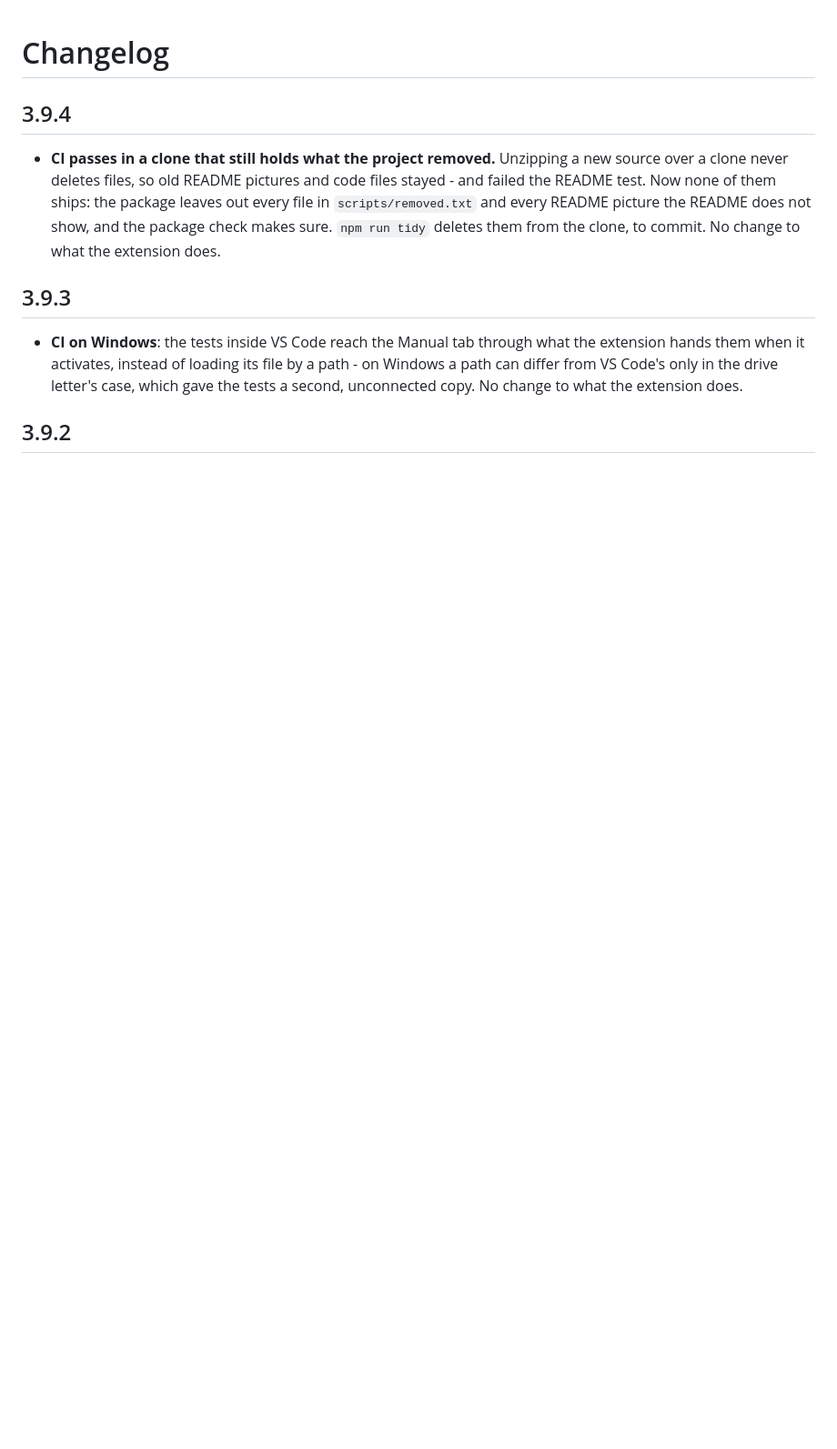
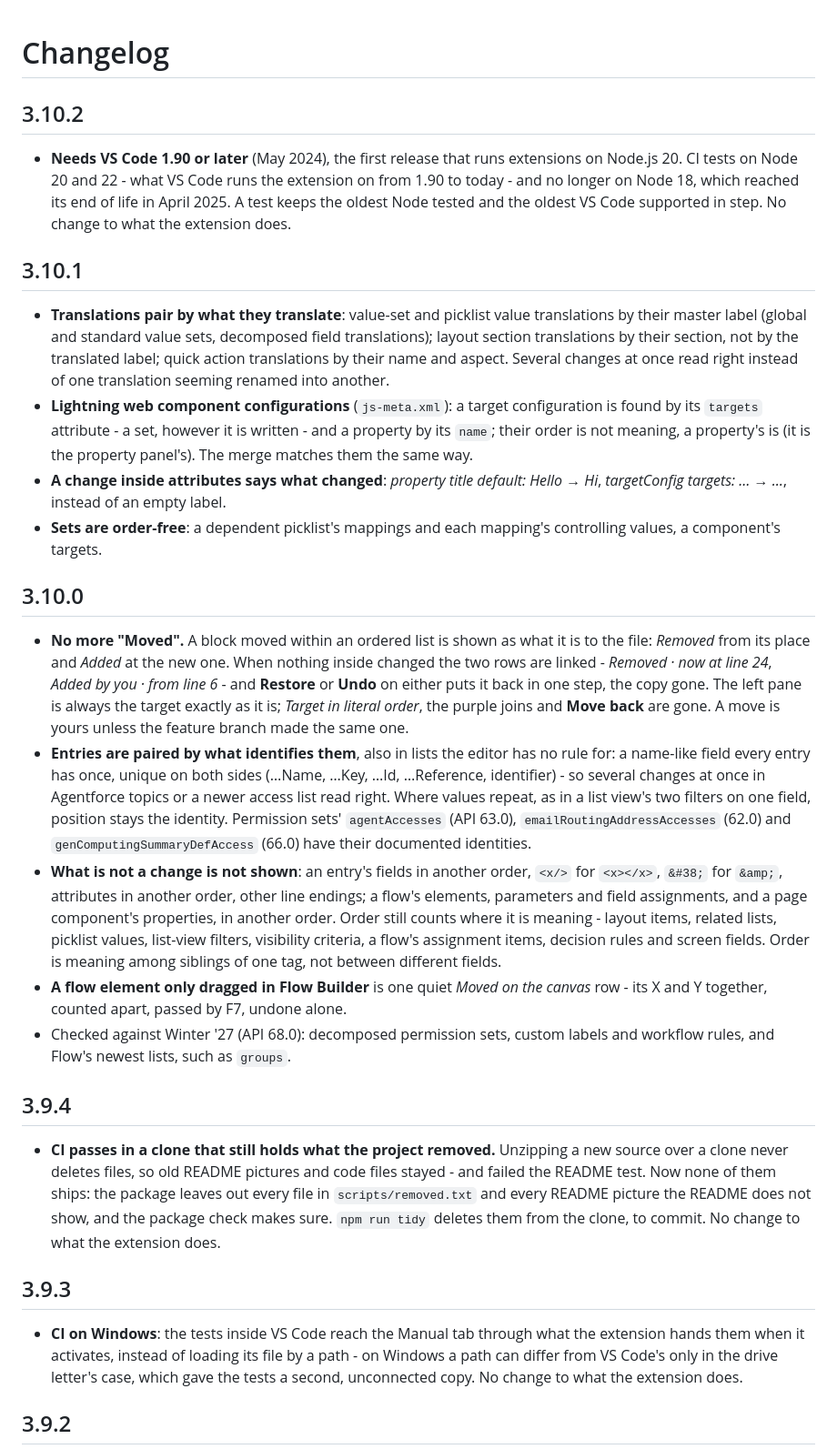
Before and after one commit to nikeshvarma/Copado-Release-Assistant, a Markdown page: CHANGELOG.md, the part around the change. Shown at 91% size. GitHub-like rendering; blank space fills up the shorter version.

```diff
--- a/CHANGELOG.md
+++ b/CHANGELOG.md
@@ -1,4 +1,23 @@
 # Changelog
+
+## 3.10.2
+
+- **Needs VS Code 1.90 or later** (May 2024), the first release that runs extensions on Node.js 20. CI tests on Node 20 and 22 - what VS Code runs the extension on from 1.90 to today - and no longer on Node 18, which reached its end of life in April 2025. A test keeps the oldest Node tested and the oldest VS Code supported in step. No change to what the extension does.
+
+## 3.10.1
+
+- **Translations pair by what they translate**: value-set and picklist value translations by their master label (global and standard value sets, decomposed field translations); layout section translations by their section, not by the translated label; quick action translations by their name and aspect. Several changes at once read right instead of one translation seeming renamed into another.
+- **Lightning web component configurations** (`js-meta.xml`): a target configuration is found by its `targets` attribute - a set, however it is written - and a property by its `name`; their order is not meaning, a property's is (it is the property panel's). The merge matches them the same way.
+- **A change inside attributes says what changed**: *property title default: Hello → Hi*, *targetConfig targets: … → …*, instead of an empty label.
+- **Sets are order-free**: a dependent picklist's mappings and each mapping's controlling values, a component's targets.
+
+## 3.10.0
+
+- **No more "Moved".** A block moved within an ordered list is shown as what it is to the file: *Removed* from its place and *Added* at the new one. When nothing inside changed the two rows are linked - *Removed · now at line 24*, *Added by you · from line 6* - and **Restore** or **Undo** on either puts it back in one step, the copy gone. The left pane is always the target exactly as it is; *Target in literal order*, the purple joins and **Move back** are gone. A move is yours unless the feature branch made the same one.
+- **Entries are paired by what identifies them**, also in lists the editor has no rule for: a name-like field every entry has once, unique on both sides (…Name, …Key, …Id, …Reference, identifier) - so several changes at once in Agentforce topics or a newer access list read right. Where values repeat, as in a list view's two filters on one field, position stays the identity. Permission sets' `agentAccesses` (API 63.0), `emailRoutingAddressAccesses` (62.0) and `genComputingSummaryDefAccess` (66.0) have their documented identities.
+- **What is not a change is not shown**: an entry's fields in another order, `<x/>` for `<x></x>`, `&#38;` for `&amp;`, attributes in another order, other line endings; a flow's elements, parameters and field assignments, and a page component's properties, in another order. Order still counts where it is meaning - layout items, related lists, picklist values, list-view filters, visibility criteria, a flow's assignment items, decision rules and screen fields. Order is meaning among siblings of one tag, not between different fields.
+- **A flow element only dragged in Flow Builder** is one quiet *Moved on the canvas* row - its X and Y together, counted apart, passed by F7, undone alone.
+- Checked against Winter '27 (API 68.0): decomposed permission sets, custom labels and workflow rules, and Flow's newest lists, such as `groups`.
 
 ## 3.9.4
 
```
Also changed, not shown: CONTRIBUTING.md (+1 -1 lines), README.md (+6 -4 lines), media/readme/merge-editor.png, 11 other files.
